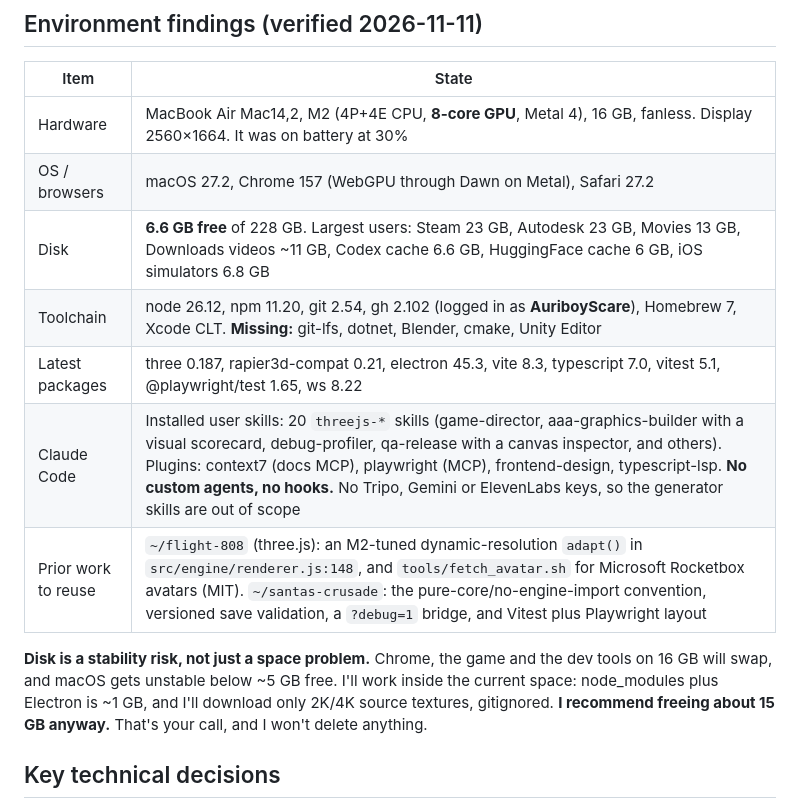
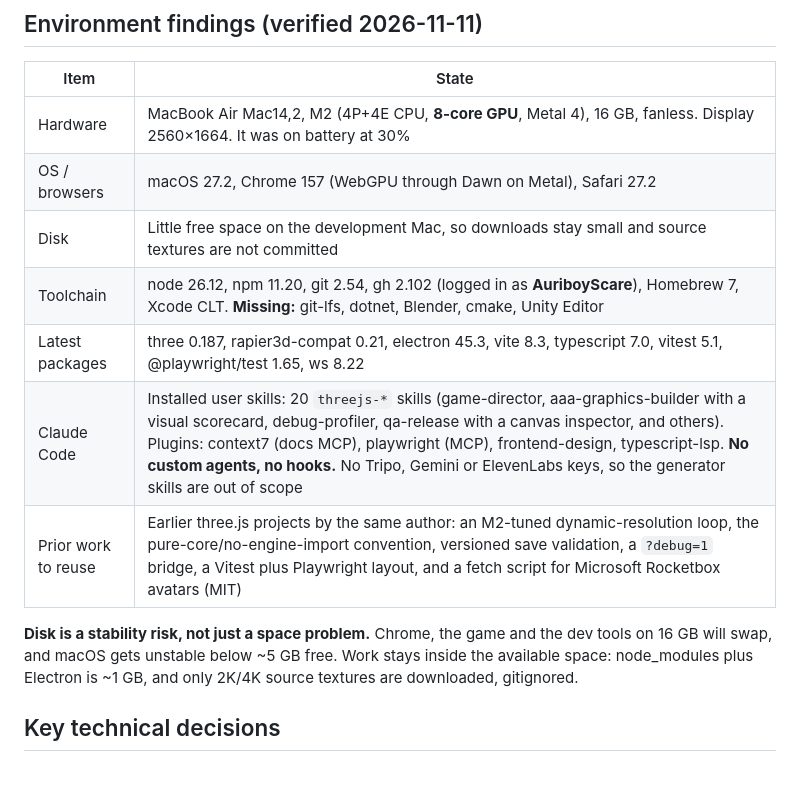
Before and after one commit to AuriboyScare/corduroy, a Markdown page: docs/MASTER_PLAN.md, the part around the change. GitHub-like rendering; blank space fills up the shorter version.

```diff
--- a/docs/MASTER_PLAN.md
+++ b/docs/MASTER_PLAN.md
@@ -10,13 +10,13 @@ You want a long-term, high-fidelity, original ski resort operations simulator. I
 | ------------------- | -------------------------------------------------------------------------------------------------------------------------------------------------------------------------------------------------------------------------------------------------------------------------------------------------------------------------------------------------------------------------- |
 | Hardware            | MacBook Air Mac14,2, M2 (4P+4E CPU, **8-core GPU**, Metal 4), 16 GB, fanless. Display 2560×1664. It was on battery at 30%                                                                                                                                                                                                                                                  |
 | OS / browsers       | macOS 27.2, Chrome 157 (WebGPU through Dawn on Metal), Safari 27.2                                                                                                                                                                                                                                                                                                         |
-| Disk                | **6.6 GB free** of 228 GB. Largest users: Steam 23 GB, Autodesk 23 GB, Movies 13 GB, Downloads videos ~11 GB, Codex cache 6.6 GB, HuggingFace cache 6 GB, iOS simulators 6.8 GB                                                                                                                                                                                            |
+| Disk                | Little free space on the development Mac, so downloads stay small and source textures are not committed                                                                                                                                                                                                                                                                    |
 | Toolchain           | node 26.12, npm 11.20, git 2.54, gh 2.102 (logged in as **AuriboyScare**), Homebrew 7, Xcode CLT. **Missing:** git-lfs, dotnet, Blender, cmake, Unity Editor                                                                                                                                                                                                               |
 | Latest packages     | three 0.187, rapier3d-compat 0.21, electron 45.3, vite 8.3, typescript 7.0, vitest 5.1, @playwright/test 1.65, ws 8.22                                                                                                                                                                                                                                                     |
 | Claude Code         | Installed user skills: 20 `threejs-*` skills (game-director, aaa-graphics-builder with a visual scorecard, debug-profiler, qa-release with a canvas inspector, and others). Plugins: context7 (docs MCP), playwright (MCP), frontend-design, typescript-lsp. **No custom agents, no hooks.** No Tripo, Gemini or ElevenLabs keys, so the generator skills are out of scope |
-| Prior work to reuse | `~/flight-808` (three.js): an M2-tuned dynamic-resolution `adapt()` in `src/engine/renderer.js:148`, and `tools/fetch_avatar.sh` for Microsoft Rocketbox avatars (MIT). `~/santas-crusade`: the pure-core/no-engine-import convention, versioned save validation, a `?debug=1` bridge, and Vitest plus Playwright layout                                                   |
+| Prior work to reuse | Earlier three.js projects by the same author: an M2-tuned dynamic-resolution loop, the pure-core/no-engine-import convention, versioned save validation, a `?debug=1` bridge, a Vitest plus Playwright layout, and a fetch script for Microsoft Rocketbox avatars (MIT)                                                                                                    |
 
-**Disk is a stability risk, not just a space problem.** Chrome, the game and the dev tools on 16 GB will swap, and macOS gets unstable below ~5 GB free. I'll work inside the current space: node_modules plus Electron is ~1 GB, and I'll download only 2K/4K source textures, gitignored. **I recommend freeing about 15 GB anyway.** That's your call, and I won't delete anything.
+**Disk is a stability risk, not just a space problem.** Chrome, the game and the dev tools on 16 GB will swap, and macOS gets unstable below ~5 GB free. Work stays inside the available space: node_modules plus Electron is ~1 GB, and only 2K/4K source textures are downloaded, gitignored.
 
 ## Key technical decisions
 
```
Also changed, not shown: README.md (+45 -12 lines), docs/images/aerial.jpg (added), docs/images/lifts.jpg (added), docs/images/menu.jpg (added), docs/images/night.jpg (added), 3 other files.
